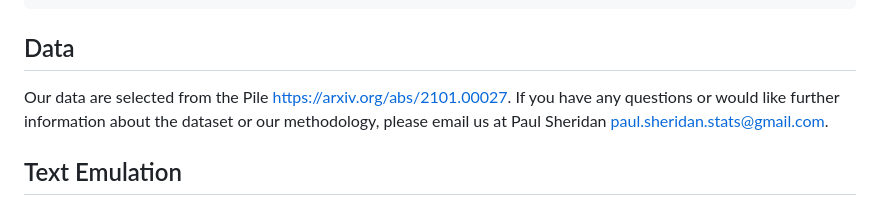
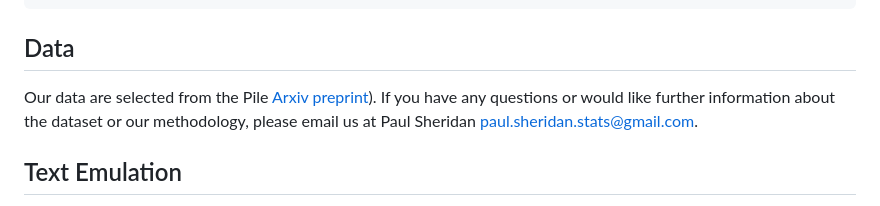
Before and after one commit to Sheridan-Stable/heaps-law-llm, a Markdown page: README.md, the part around the change. GitHub-like rendering.

````diff
--- a/README.md
+++ b/README.md
@@ -24,7 +24,7 @@ pip install -r requirements.txt
 ```
 
 ## Data
-Our data are selected from the Pile <https://arxiv.org/abs/2101.00027>.  If you have any questions or would like further information about the dataset or our methodology, please email us at Paul Sheridan <paul.sheridan.stats@gmail.com>.
+Our data are selected from the Pile [Arxiv preprint](https://arxiv.org/abs/2101.00027)).  If you have any questions or would like further information about the dataset or our methodology, please email us at Paul Sheridan <paul.sheridan.stats@gmail.com>.
 
 ## Text Emulation
 Due to the fact that we will emulating Human author text using different LLMs in a large scale. A pernonal computer will unable to to that task therefore we use Narval from Digital Research Alliance of Canada <https://ccdb.alliancecan.ca/security/login> to conduct these experiment. However, since every supercomputer enforces its own access policies and environment settings, this guide focuses solely on the Python commands you’ll need and does not include any Narval-specific instructions.
````
